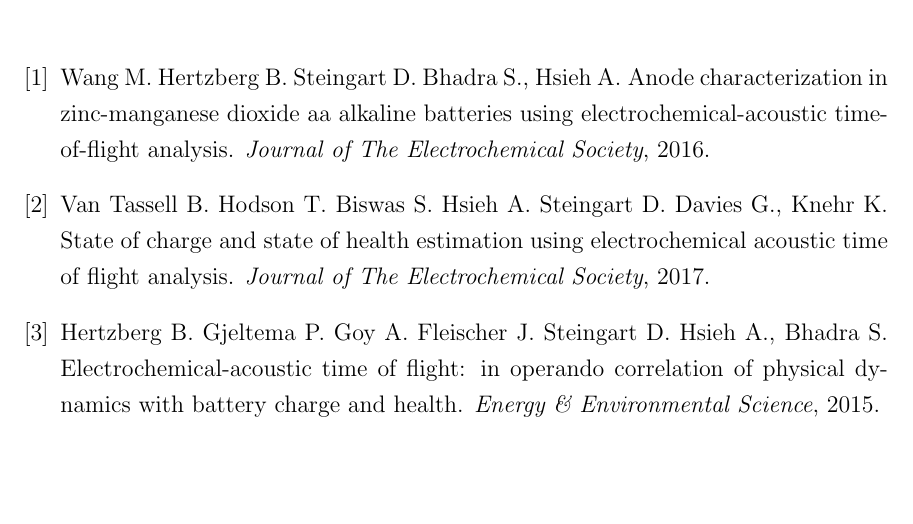
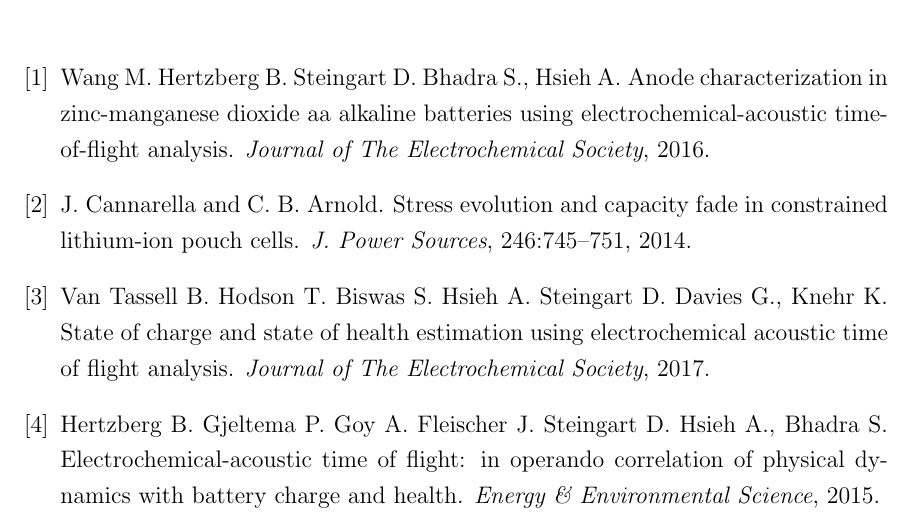
Before and after one commit to katherinedenner/thesis, a LaTeX thesis (Thesis/main.tex, which reads Thesis/biblio.bib): part of page 10 of 10, cut so that both start at the same text, the shorter picture padded with empty space. Compiled offline with pdfLaTeX.

Commit message:
stack pressure citation and notes

```diff
--- a/Thesis/biblio.bib
+++ b/Thesis/biblio.bib
@@ -26,3 +26,12 @@
     Year = {2015},
     DOI = {doi:10.1039/c5ee00111k}
     }
+
+% INCOMPLETE
+@article{STACK-STRESS,
+    author = {J. Cannarella and C. B. Arnold},
+    title = {Stress evolution and capacity fade in constrained lithium-ion pouch cells},
+    Journal = {J. Power Sources},
+    volume = {246},
+    pages = {745-751},
+    year = {2014},
```
Also changed, not shown: Thesis/app1.tex (+1 -0 lines), Thesis/main.tex (+4 -8 lines), Thesis/biblio.bib (10 more changed lines).
